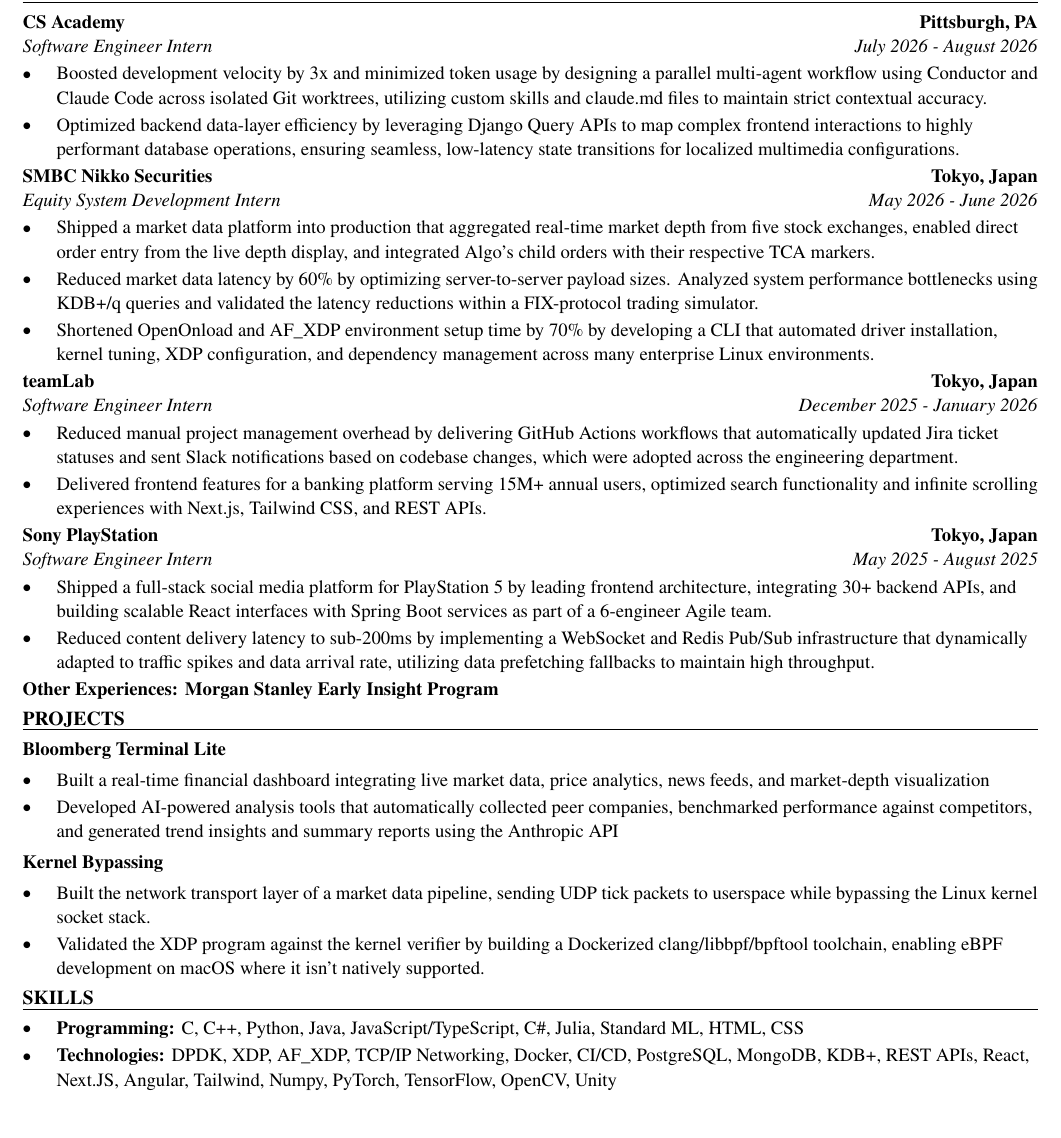
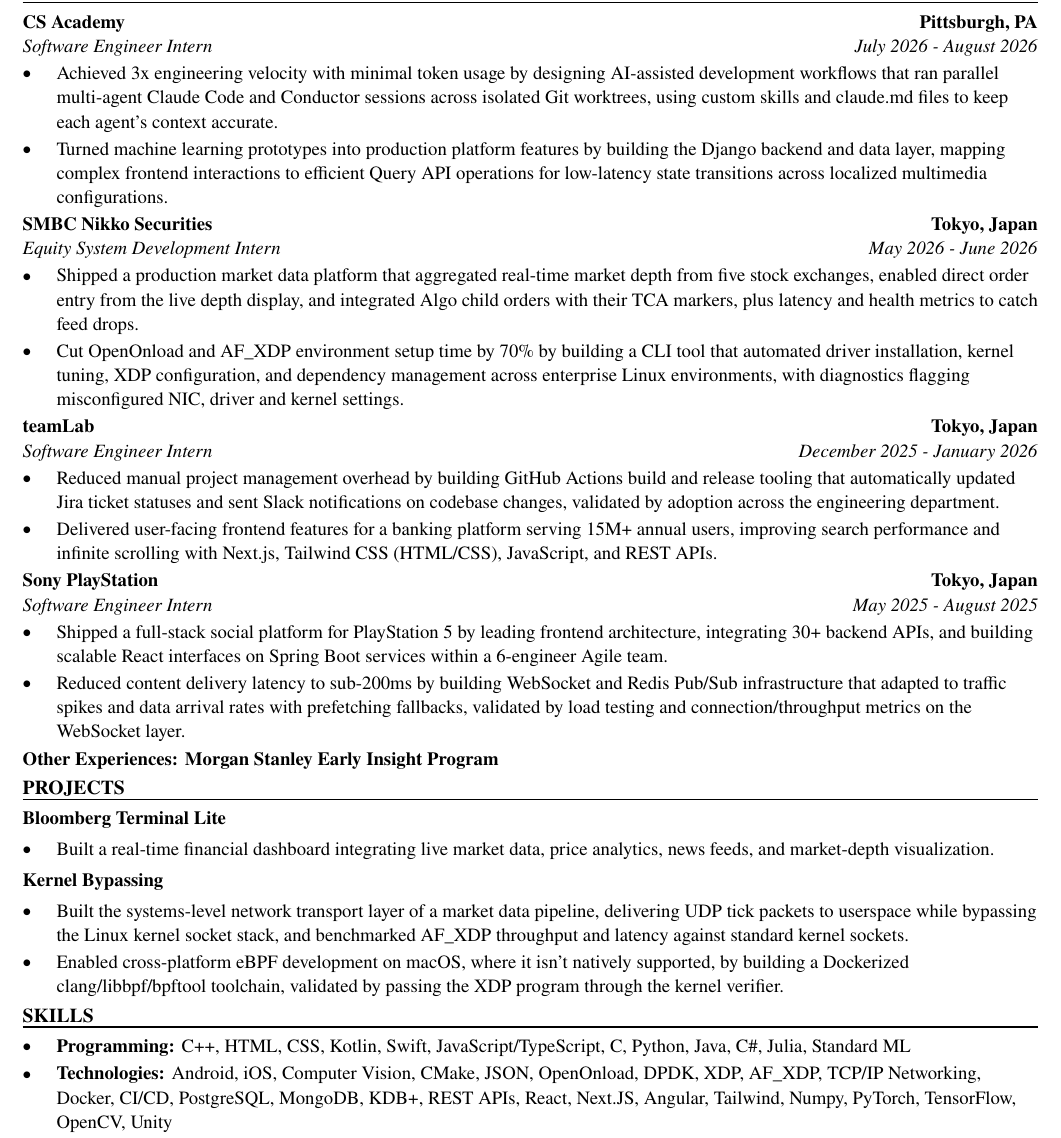
Before and after one commit to xinyichan04/resume, a LaTeX CV (resume.tex, which reads skills.tex): part of the page, cut so that both start at the same text. Compiled offline with pdfLaTeX.

Commit message:
Tailor for Niantic Spatial: Software Engineering Intern Native SDK & Mobile Platforms (ATS score 43.3 -> 100.0)

```diff
--- a/resume.tex
+++ b/resume.tex
@@ -52,41 +52,39 @@
 \section*{WORK EXPERIENCE}
 \entry{CS Academy}{Pittsburgh, PA}{Software Engineer Intern}{July 2026 - August 2026}
 \begin{itemize}
-  \item Boosted development velocity by 3x and minimized token usage by designing a parallel multi-agent workflow using Conductor and Claude Code across isolated Git worktrees, utilizing custom skills and claude.md files to maintain strict contextual accuracy.
-  \item Optimized backend data-layer efficiency by leveraging Django Query APIs to map complex frontend interactions to highly performant database operations, ensuring seamless, low-latency state transitions for localized multimedia configurations.
+  \item Achieved 3x engineering velocity with minimal token usage by designing AI-assisted development workflows that ran parallel multi-agent Claude Code and Conductor sessions across isolated Git worktrees, using custom skills and claude.md files to keep each agent's context accurate.
+  \item Turned machine learning prototypes into production platform features by building the Django backend and data layer, mapping complex frontend interactions to efficient Query API operations for low-latency state transitions across localized multimedia configurations.
 \end{itemize}
 
 \entry{SMBC Nikko Securities}{Tokyo, Japan}{Equity System Development Intern}{May 2026 - June 2026}
 \begin{itemize}
-  \item Shipped a market data platform into production that aggregated real-time market depth from five stock exchanges, enabled direct order entry from the live depth display, and integrated Algo's child orders with their respective TCA markers.
-  \item Reduced market data latency by 60\% by optimizing server-to-server payload sizes. Analyzed system performance bottlenecks using KDB+/q queries and validated the latency reductions within a FIX-protocol trading simulator.
-  \item Shortened OpenOnload and AF\_XDP environment setup time by 70\% by developing a CLI that automated driver installation, kernel tuning, XDP configuration, and dependency management across many enterprise Linux environments.
+  \item Shipped a production market data platform that aggregated real-time market depth from five stock exchanges, enabled direct order entry from the live depth display, and integrated Algo child orders with their TCA markers, plus latency and health metrics to catch feed drops.
+  \item Cut OpenOnload and AF\_XDP environment setup time by 70\% by building a CLI tool that automated driver installation, kernel tuning, XDP configuration, and dependency management across enterprise Linux environments, with diagnostics flagging misconfigured NIC, driver and kernel settings.
 \end{itemize}
 
 \entry{teamLab}{Tokyo, Japan}{Software Engineer Intern}{December 2025 - January 2026}
 \begin{itemize}
-  \item Reduced manual project management overhead by delivering GitHub Actions workflows that automatically updated Jira ticket statuses and sent Slack notifications based on codebase changes, which were adopted across the engineering department.
-  \item Delivered frontend features for a banking platform serving 15M+ annual users, optimized search functionality and infinite scrolling experiences with Next.js, Tailwind CSS, and REST APIs.
+  \item Reduced manual project management overhead by building GitHub Actions build and release tooling that automatically updated Jira ticket statuses and sent Slack notifications on codebase changes, validated by adoption across the engineering department.
+  \item Delivered user-facing frontend features for a banking platform serving 15M+ annual users, improving search performance and infinite scrolling with Next.js, Tailwind CSS (HTML/CSS), JavaScript, and REST APIs.
 \end{itemize}
 
 \entry{Sony PlayStation}{Tokyo, Japan}{Software Engineer Intern}{May 2025 - August 2025}
 \begin{itemize}
-  \item Shipped a full-stack social media platform for PlayStation 5 by leading frontend architecture, integrating 30+ backend APIs, and building scalable React interfaces with Spring Boot services as part of a 6-engineer Agile team.
-  \item Reduced content delivery latency to sub-200ms by implementing a WebSocket and Redis Pub/Sub infrastructure that dynamically adapted to traffic spikes and data arrival rate, utilizing data prefetching fallbacks to maintain high throughput.
+  \item Shipped a full-stack social platform for PlayStation 5 by leading frontend architecture, integrating 30+ backend APIs, and building scalable React interfaces on Spring Boot services within a 6-engineer Agile team.
+  \item Reduced content delivery latency to sub-200ms by building WebSocket and Redis Pub/Sub infrastructure that adapted to traffic spikes and data arrival rates with prefetching fallbacks, validated by load testing and connection/throughput metrics on the WebSocket layer.
 \end{itemize}
 \textbf{Other Experiences: Morgan Stanley Early Insight Program}
 
 \section*{PROJECTS}
 \textbf{Bloomberg Terminal Lite}\par\vspace{2pt}
 \begin{itemize}
-  \item Built a real-time financial dashboard integrating live market data, price analytics, news feeds, and market-depth visualization
-  \item Developed AI-powered analysis tools that automatically collected peer companies, benchmarked performance against competitors, and generated trend insights and summary reports using the Anthropic API
+  \item Built a real-time financial dashboard integrating live market data, price analytics, news feeds, and market-depth visualization.
 \end{itemize}
 \vspace{2pt}
 \textbf{Kernel Bypassing}\par\vspace{2pt}
 \begin{itemize}
-  \item Built the network transport layer of a market data pipeline, sending UDP tick packets to userspace while bypassing the Linux kernel socket stack.
-  \item Validated the XDP program against the kernel verifier by building a Dockerized clang/libbpf/bpftool toolchain, enabling eBPF development on macOS where it isn't natively supported.
+  \item Built the systems-level network transport layer of a market data pipeline, delivering UDP tick packets to userspace while bypassing the Linux kernel socket stack, and benchmarked AF\_XDP throughput and latency against standard kernel sockets.
+  \item Enabled cross-platform eBPF development on macOS, where it isn't natively supported, by building a Dockerized clang/libbpf/bpftool toolchain, validated by passing the XDP program through the kernel verifier.
 \end{itemize}
 
 \input{skills.tex}
--- a/skills.tex
+++ b/skills.tex
@@ -1,7 +1,7 @@
 % SKILLS section: the ONLY part the tailoring system rewrites.
 \section*{SKILLS}
 \begin{itemize}
-  \item \textbf{Programming:} C, C++, Python, Java, JavaScript/TypeScript, C\#, Julia, Standard ML, HTML, CSS
-  \item \textbf{Technologies:} DPDK, XDP, AF\_XDP, TCP/IP Networking, Docker, CI/CD, PostgreSQL, MongoDB, KDB+, REST APIs, React, Next.JS, Angular, Tailwind, Numpy, PyTorch, TensorFlow, OpenCV, Unity
+  \item \textbf{Programming:} C++, HTML, CSS, Kotlin, Swift, JavaScript/TypeScript, C, Python, Java, C\#, Julia, Standard ML
+  \item \textbf{Technologies:} Android, iOS, Computer Vision, CMake, JSON, OpenOnload, DPDK, XDP, AF\_XDP, TCP/IP Networking, Docker, CI/CD, PostgreSQL, MongoDB, KDB+, REST APIs, React, Next.JS, Angular, Tailwind, Numpy, PyTorch, TensorFlow, OpenCV, Unity
   \item \textbf{Language:} English (fluent), Japanese (fluent), Chinese (native)
 \end{itemize}
```
